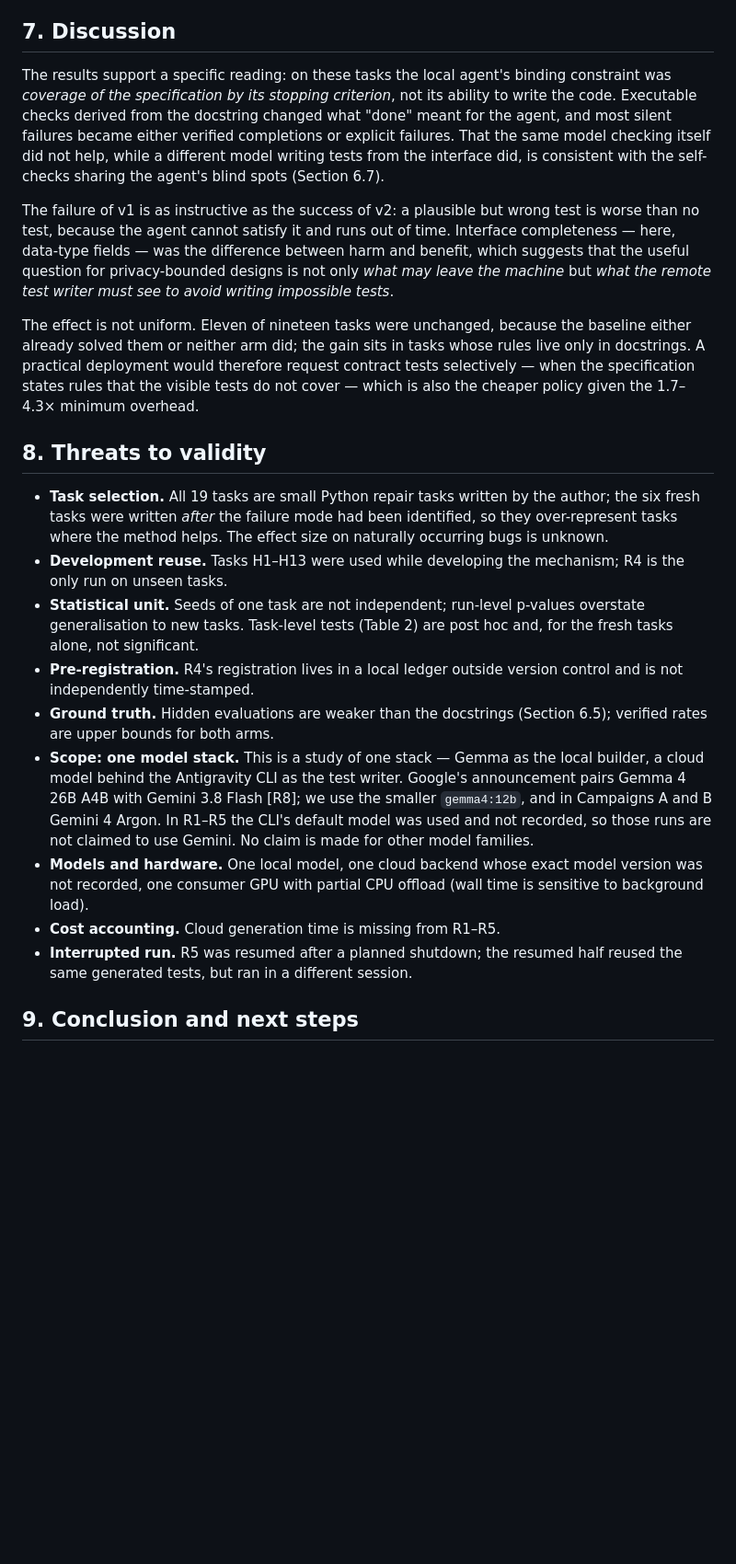
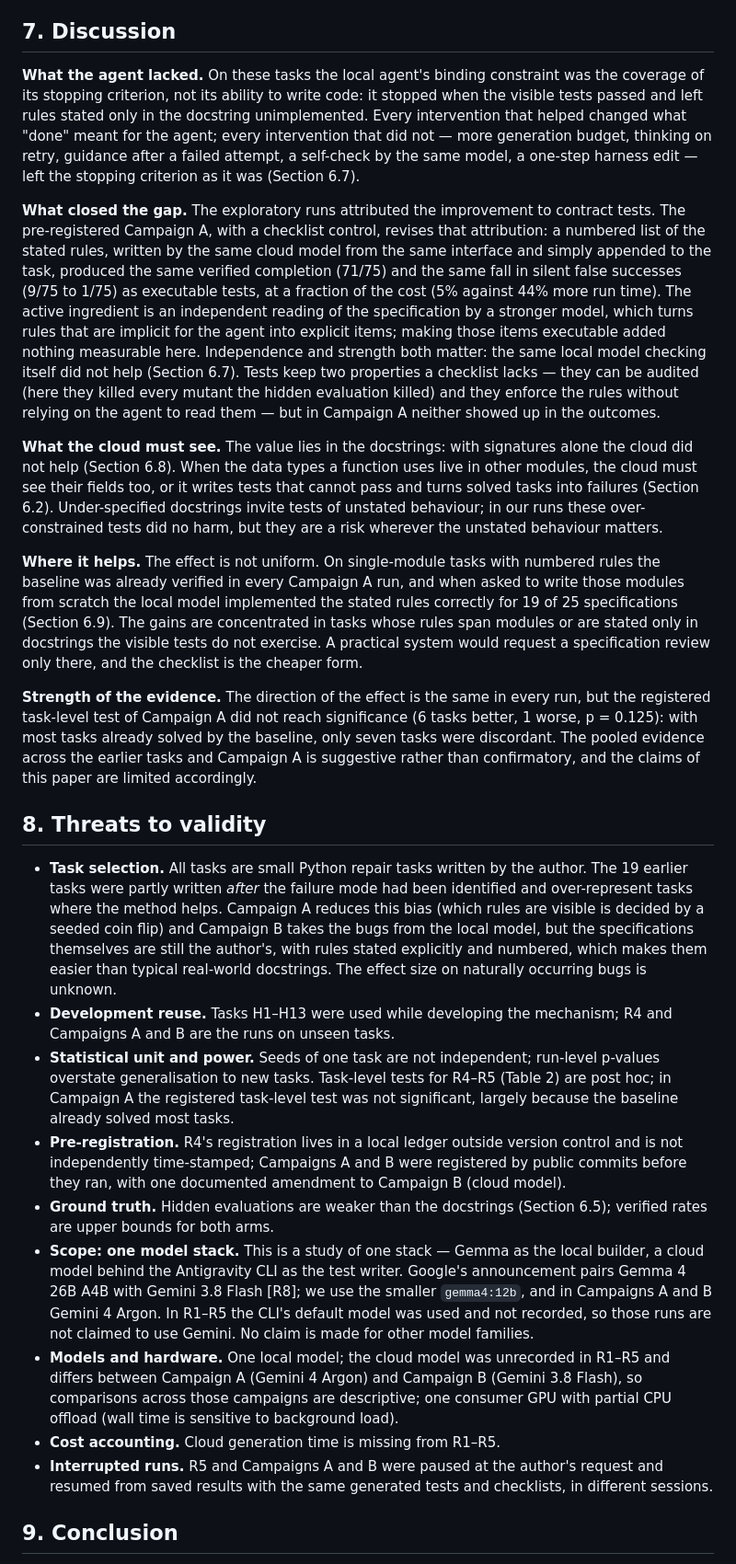
Before and after one commit to cyberdid/antigravity-codex-orchestrator, a Markdown page: docs/paper/manuscript.md, the part around one of its changes. Shown at 92% size. GitHub-like rendering; blank space fills up the shorter version.

Commit message:
docs(paper): discussion, conclusion, contributions and threats revised for Campaign A
The improvement comes from an independent specification reading by the cloud
model; a checklist is as effective as executable tests and cheaper; registered
task-level test not significant. Title now says 'specification checks'.

Co-Authored-By: Claude Opus 5.5 <noreply@anthropic.com>

```diff
--- a/docs/paper/manuscript.md
+++ b/docs/paper/manuscript.md
@@ -178,23 +179,27 @@ All 225 primary runs were completed (3 arms × 25 tasks × 3 seeds) [E18]. The c
 
 ## 7. Discussion
 
-The results support a specific reading: on these tasks the local agent's binding constraint was *coverage of the specification by its stopping criterion*, not its ability to write the code. Executable checks derived from the docstring changed what "done" meant for the agent, and most silent failures became either verified completions or explicit failures. That the same model checking itself did not help, while a different model writing tests from the interface did, is consistent with the self-checks sharing the agent's blind spots (Section 6.7).
+**What the agent lacked.** On these tasks the local agent's binding constraint was the coverage of its stopping criterion, not its ability to write code: it stopped when the visible tests passed and left rules stated only in the docstring unimplemented. Every intervention that helped changed what "done" meant for the agent; every intervention that did not — more generation budget, thinking on retry, guidance after a failed attempt, a self-check by the same model, a one-step harness edit — left the stopping criterion as it was (Section 6.7).
 
-The failure of v1 is as instructive as the success of v2: a plausible but wrong test is worse than no test, because the agent cannot satisfy it and runs out of time. Interface completeness — here, data-type fields — was the difference between harm and benefit, which suggests that the useful question for privacy-bounded designs is not only *what may leave the machine* but *what the remote test writer must see to avoid writing impossible tests*.
+**What closed the gap.** The exploratory runs attributed the improvement to contract tests. The pre-registered Campaign A, with a checklist control, revises that attribution: a numbered list of the stated rules, written by the same cloud model from the same interface and simply appended to the task, produced the same verified completion (71/75) and the same fall in silent false successes (9/75 to 1/75) as executable tests, at a fraction of the cost (5% against 44% more run time). The active ingredient is an independent reading of the specification by a stronger model, which turns rules that are implicit for the agent into explicit items; making those items executable added nothing measurable here. Independence and strength both matter: the same local model checking itself did not help (Section 6.7). Tests keep two properties a checklist lacks — they can be audited (here they killed every mutant the hidden evaluation killed) and they enforce the rules without relying on the agent to read them — but in Campaign A neither showed up in the outcomes.
 
-The effect is not uniform. Eleven of nineteen tasks were unchanged, because the baseline either already solved them or neither arm did; the gain sits in tasks whose rules live only in docstrings. A practical deployment would therefore request contract tests selectively — when the specification states rules that the visible tests do not cover — which is also the cheaper policy given the 1.7–4.3× minimum overhead.
+**What the cloud must see.** The value lies in the docstrings: with signatures alone the cloud did not help (Section 6.8). When the data types a function uses live in other modules, the cloud must see their fields too, or it writes tests that cannot pass and turns solved tasks into failures (Section 6.2). Under-specified docstrings invite tests of unstated behaviour; in our runs these over-constrained tests did no harm, but they are a risk wherever the unstated behaviour matters.
+
+**Where it helps.** The effect is not uniform. On single-module tasks with numbered rules the baseline was already verified in every Campaign A run, and when asked to write those modules from scratch the local model implemented the stated rules correctly for 19 of 25 specifications (Section 6.9). The gains are concentrated in tasks whose rules span modules or are stated only in docstrings the visible tests do not exercise. A practical system would request a specification review only there, and the checklist is the cheaper form.
+
+**Strength of the evidence.** The direction of the effect is the same in every run, but the registered task-level test of Campaign A did not reach significance (6 tasks better, 1 worse, p = 0.125): with most tasks already solved by the baseline, only seven tasks were discordant. The pooled evidence across the earlier tasks and Campaign A is suggestive rather than confirmatory, and the claims of this paper are limited accordingly.
 
 ## 8. Threats to validity
 
-- **Task selection.** All 19 tasks are small Python repair tasks written by the author; the six fresh tasks were written *after* the failure mode had been identified, so they over-represent tasks where the method helps. The effect size on naturally occurring bugs is unknown.
-- **Development reuse.** Tasks H1–H13 were used while developing the mechanism; R4 is the only run on unseen tasks.
-- **Statistical unit.** Seeds of one task are not independent; run-level p-values overstate generalisation to new tasks. Task-level tests (Table 2) are post hoc and, for the fresh tasks alone, not significant.
-- **Pre-registration.** R4's registration lives in a local ledger outside version control and is not independently time-stamped.
+- **Task selection.** All tasks are small Python repair tasks written by the author. The 19 earlier tasks were partly written *after* the failure mode had been identified and over-represent tasks where the method helps. Campaign A reduces this bias (which rules are visible is decided by a seeded coin flip) and Campaign B takes the bugs from the local model, but the specifications themselves are still the author's, with rules stated explicitly and numbered, which makes them easier than typical real-world docstrings. The effect size on naturally occurring bugs is unknown.
+- **Development reuse.** Tasks H1–H13 were used while developing the mechanism; R4 and Campaigns A and B are the runs on unseen tasks.
+- **Statistical unit and power.** Seeds of one task are not independent; run-level p-values overstate generalisation to new tasks. Task-level tests for R4–R5 (Table 2) are post hoc; in Campaign A the registered task-level test was not significant, largely because the baseline already solved most tasks.
+- **Pre-registration.** R4's registration lives in a local ledger outside version control and is not independently time-stamped; Campaigns A and B were registered by public commits before they ran, with one documented amendment to Campaign B (cloud model).
 - **Ground truth.** Hidden evaluations are weaker than the docstrings (Section 6.5); verified rates are upper bounds for both arms.
 - **Scope: one model stack.** This is a study of one stack — Gemma as the local builder, a cloud model behind the Antigravity CLI as the test writer. Google's announcement pairs Gemma 4 26B A4B with Gemini 3.8 Flash [R8]; we use the smaller `gemma4:12b`, and in Campaigns A and B Gemini 4 Argon. In R1–R5 the CLI's default model was used and not recorded, so those runs are not claimed to use Gemini. No claim is made for other model families.
-- **Models and hardware.** One local model, one cloud backend whose exact model version was not recorded, one consumer GPU with partial CPU offload (wall time is sensitive to background load).
+- **Models and hardware.** One local model; the cloud model was unrecorded in R1–R5 and differs between Campaign A (Gemini 4 Argon) and Campaign B (Gemini 3.8 Flash), so comparisons across those campaigns are descriptive; one consumer GPU with partial CPU offload (wall time is sensitive to background load).
 - **Cost accounting.** Cloud generation time is missing from R1–R5.
-- **Interrupted run.** R5 was resumed after a planned shutdown; the resumed half reused the same generated tests, but ran in a different session.
+- **Interrupted runs.** R5 and Campaigns A and B were paused at the author's request and resumed from saved results with the same generated tests and checklists, in different sessions.
 
-## 9. Conclusion and next steps
+## 9. Conclusion
 
```
Also changed, not shown: other parts of docs/paper/manuscript.md (+5 -6 lines).
